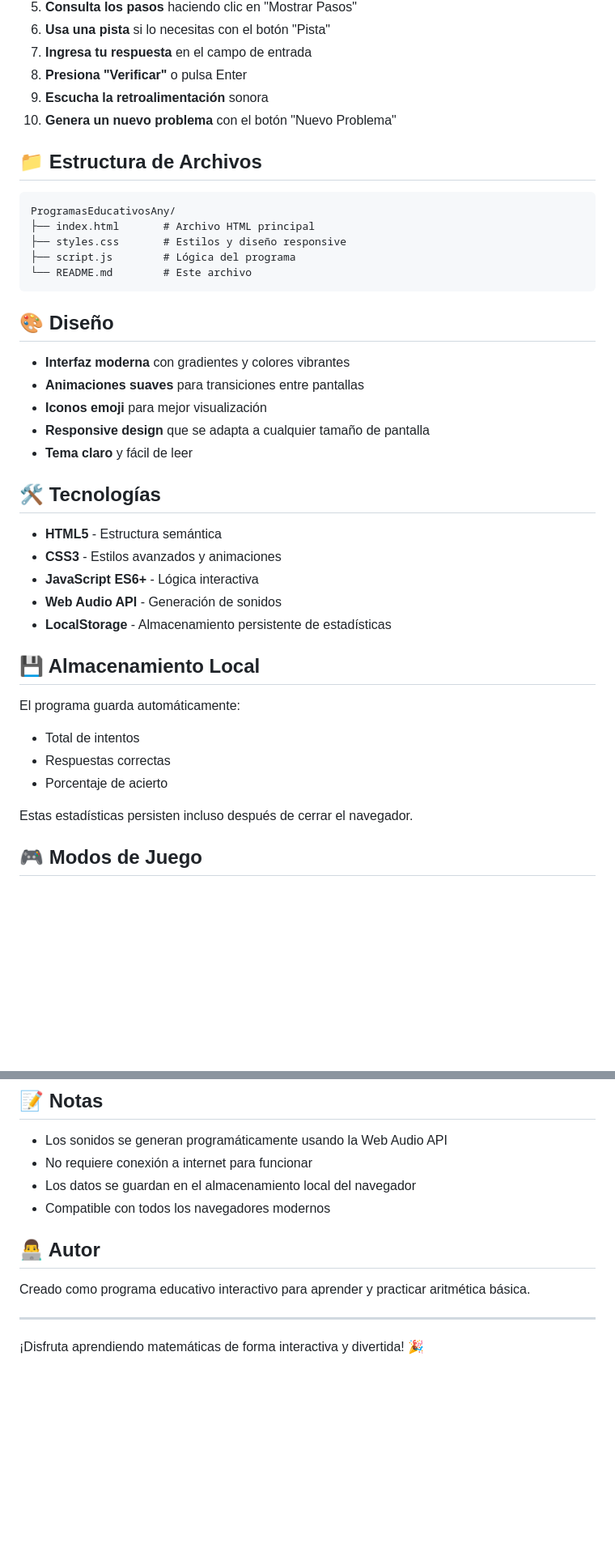
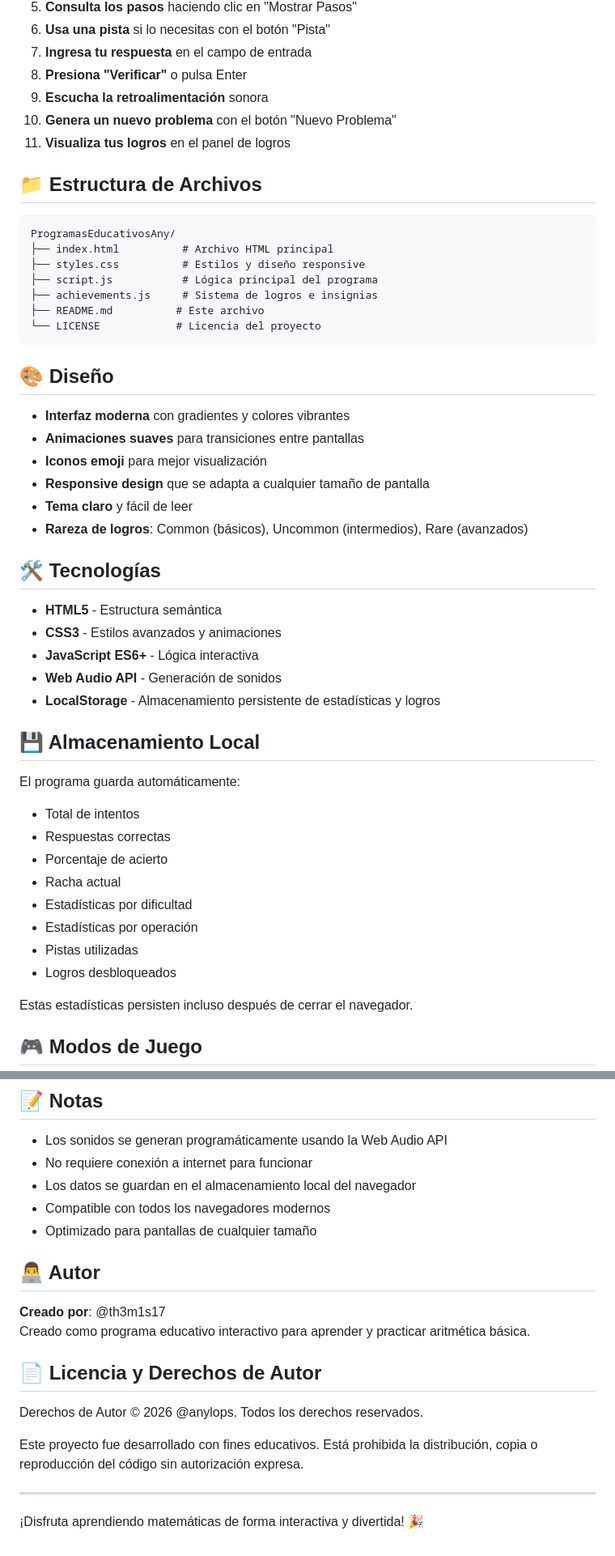
Before and after one commit to th3m1s17/ProgramasEducativosAny, a Markdown page: README.md, 2 parts joined by grey strips. Shown at 81% size. Drawn GitHub-style; blank space fills up the shorter version.

````diff
--- a/README.md
+++ b/README.md
@@ -73,15 +127,18 @@ Programa educativo interactivo para practicar suma y resta con números de 1, 2
 8. **Presiona "Verificar"** o pulsa Enter
 9. **Escucha la retroalimentación** sonora
 10. **Genera un nuevo problema** con el botón "Nuevo Problema"
+11. **Visualiza tus logros** en el panel de logros
 
 ## 📁 Estructura de Archivos
 
 ```
 ProgramasEducativosAny/
-├── index.html       # Archivo HTML principal
-├── styles.css       # Estilos y diseño responsive
-├── script.js        # Lógica del programa
-└── README.md        # Este archivo
+├── index.html          # Archivo HTML principal
+├── styles.css          # Estilos y diseño responsive
+├── script.js           # Lógica principal del programa
+├── achievements.js     # Sistema de logros e insignias
+├── README.md          # Este archivo
+└── LICENSE            # Licencia del proyecto
 ```
 
 ## 🎨 Diseño
@@ -91,6 +148,7 @@ ProgramasEducativosAny/
 - **Iconos emoji** para mejor visualización
 - **Responsive design** que se adapta a cualquier tamaño de pantalla
 - **Tema claro** y fácil de leer
+- **Rareza de logros**: Common (básicos), Uncommon (intermedios), Rare (avanzados)
 
 ## 🛠️ Tecnologías
 
@@ -98,7 +156,7 @@ ProgramasEducativosAny/
 - **CSS3** - Estilos avanzados y animaciones
 - **JavaScript ES6+** - Lógica interactiva
 - **Web Audio API** - Generación de sonidos
-- **LocalStorage** - Almacenamiento persistente de estadísticas
+- **LocalStorage** - Almacenamiento persistente de estadísticas y logros
 
 ## 💾 Almacenamiento Local
 
@@ -106,6 +164,11 @@ El programa guarda automáticamente:
 - Total de intentos
 - Respuestas correctas
 - Porcentaje de acierto
+- Racha actual
+- Estadísticas por dificultad
+- Estadísticas por operación
+- Pistas utilizadas
+- Logros desbloqueados
 
 Estas estadísticas persisten incluso después de cerrar el navegador.
 
@@ -179,10 +269,18 @@ Resultado final: 20 + 2 = 22
 - No requiere conexión a internet para funcionar
 - Los datos se guardan en el almacenamiento local del navegador
 - Compatible con todos los navegadores modernos
+- Optimizado para pantallas de cualquier tamaño
 
 ## 👨‍💻 Autor
 
+**Creado por**: @th3m1s17
 Creado como programa educativo interactivo para aprender y practicar aritmética básica.
+
+## 📄 Licencia y Derechos de Autor
+
+Derechos de Autor © 2026 @anylops. Todos los derechos reservados.
+
+Este proyecto fue desarrollado con fines educativos. Está prohibida la distribución, copia o reproducción del código sin autorización expresa.
 
 ---
 
````
Also changed, not shown: other parts of README.md (+88 -7 lines).
